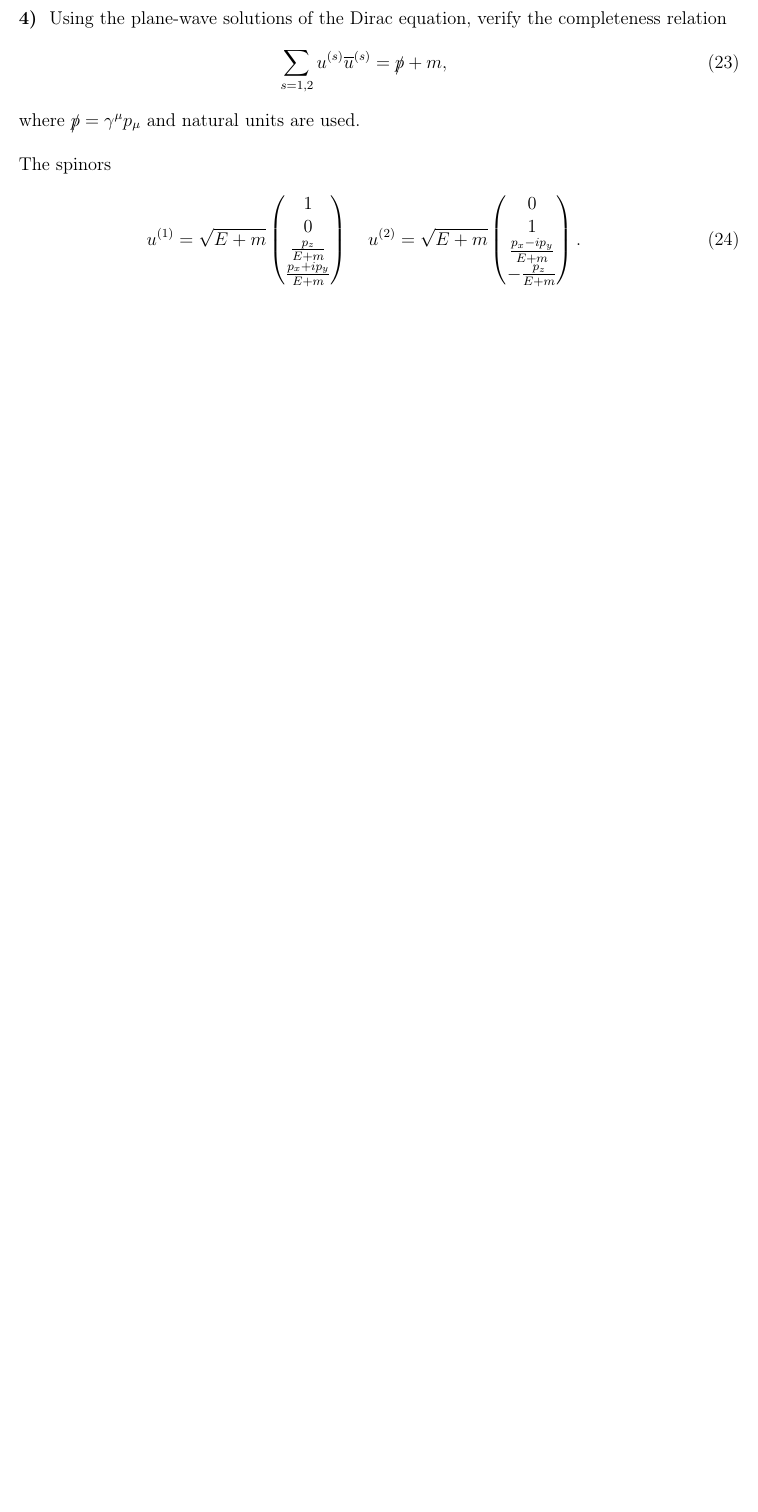
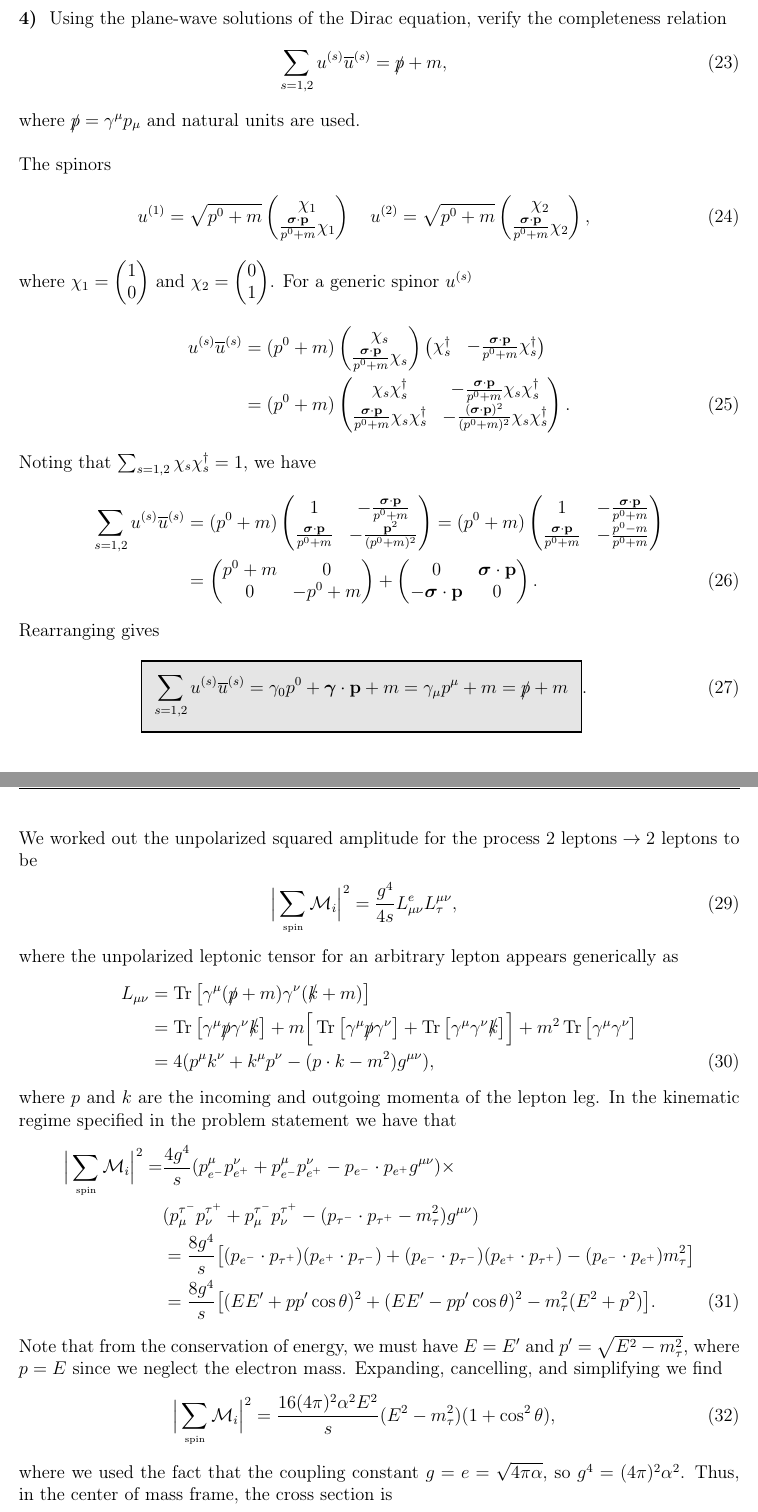
Before and after one commit to rwhitehill/Nuclear-Particle-Physics22, a LaTeX problem sheet (HW4/HW4_11-29.tex): part of page 4 of 4 before the commit and two parts of pages 4 and 5 of 5 after it, the two joined at a grey line, cut so that both start at the same text, the shorter picture padded with empty space. Compiled offline with pdfLaTeX.

Commit message:
update HW 4

```diff
--- a/HW4/HW4_11-29.tex
+++ b/HW4/HW4_11-29.tex
@@ -228,16 +228,65 @@ where $\slashed{p} = \gamma^{\mu}p_{\mu}$ and natural units are used.
 The spinors
 \begin{eqnarray}
     \label{eq:particle-spinors}
-    u^{(1)} = \sqrt{E + m}
+    u^{(1)} = \sqrt{p^{0} + m}
     \begin{pmatrix}
-        1 \\ 0 \\ \frac{p_{z}}{E + m} \\ \frac{p_{x} + ip_{y}}{E + m}
+        \chi_1 \\ \frac{ \boldsymbol{\sigma} \cdot \mathbf{p} }{p^{0} + m} \chi_1
     \end{pmatrix}
     \quad
     u^{(2)} =
-    \sqrt{E + m}
+    \sqrt{p^{0} + m}
     \begin{pmatrix}
-    0 \\ 1 \\ \frac{p_{x} - ip_{y}}{E + m} \\ - \frac{p_{z}}{E + m}
+        \chi_2 \\ \frac{ \boldsymbol{\sigma} \cdot \mathbf{p} }{p^{0} + m} \chi_2
     \end{pmatrix}
+,\end{eqnarray}
+where $\displaystyle \chi_1 = \begin{pmatrix} 1 \\ 0 \end{pmatrix}$ and $\displaystyle \chi_2 = \begin{pmatrix} 0 \\ 1 \end{pmatrix}$.
+For a generic spinor $u^{(s)}$
+\begin{align}
+    \label{eq:completeness-work}
+    u^{(s)} \overline{u}^{(s)} &= (p^{0} + m)
+    \begin{pmatrix}
+        \chi_{s} \\ \frac{ \boldsymbol{\sigma} \cdot \mathbf{p} }{p^{0} + m} \chi_{s}
+    \end{pmatrix}
+    \begin{pmatrix}
+        \chi_{s}^{\dagger} & -\frac{ \boldsymbol{\sigma} \cdot \mathbf{p} }{p^{0} + m} \chi_{s}^{\dagger}
+    \end{pmatrix} \notag \\
+                               &= (p^{0} + m)
+                               \begin{pmatrix}
+                                   \chi_{s} \chi_{s}^{\dagger} & - \frac{ \boldsymbol{\sigma} \cdot \mathbf{p} }{p^{0} + m} \chi_{s} \chi_{s}^{\dagger} \\
+                                   \frac{ \boldsymbol{\sigma} \cdot \mathbf{p} }{p^{0} + m} \chi_{s} \chi_{s}^{\dagger} & - \frac{ (\boldsymbol{\sigma} \cdot \mathbf{p})^2 }{(p^{0} + m)^2} \chi_{s} \chi_{s}^{\dagger}
+                               \end{pmatrix}
+.\end{align}
+Noting that $\sum_{s=1,2} \chi_{s}\chi_{s}^{\dagger} = 1$, we have
+\begin{align}
+    \label{eq:completeness-work-2}
+    \sum_{s=1,2} u^{(s)} \overline{u}^{(s)} &= (p^{0} + m)
+    \begin{pmatrix}
+        1 & -\frac{ \boldsymbol{\sigma} \cdot \mathbf{p} }{p^{0} + m} \\
+        \frac{ \boldsymbol{\sigma} \cdot \mathbf{p} }{p^{0} + m} & -\frac{ \mathbf{p}^2 }{(p^{0} + m)^2}
+    \end{pmatrix}
+    =
+    (p^{0} + m)
+    \begin{pmatrix}
+        1 & -\frac{ \boldsymbol{\sigma} \cdot \mathbf{p} }{p^{0} + m} \\
+        \frac{ \boldsymbol{\sigma} \cdot \mathbf{p} }{p^{0} + m} & - \frac{p^{0} - m}{p^{0} + m}
+    \end{pmatrix} \notag \\
+                                            &=
+                                            \begin{pmatrix}
+                                                p^{0} + m & 0 \\
+                                                0 & -p^{0} + m
+                                            \end{pmatrix}
+                                            +
+                                            \begin{pmatrix}
+                                                0 & \boldsymbol{\sigma} \cdot \mathbf{p} \\
+                                                - \boldsymbol{\sigma} \cdot \mathbf{p} & 0
+                                            \end{pmatrix}
+.\end{align}
+Rearranging gives
+\begin{eqnarray}
+    \label{eq:completeness-result}
+    \eqbox{
+        \sum_{s=1,2} u^{(s)} \overline{u}^{(s)} = \gamma_0 p^{0} + \boldsymbol{\gamma} \cdot \mathbf{p} + m = \gamma_{\mu}p^{\mu} + m = \slashed{p} + m
+}
 .\end{eqnarray}
 
 
@@ -249,7 +298,41 @@ In class we calculated the differential cross section for $e^{+}e^{-} \rightarro
     \dv{\sigma}{\Omega} = \frac{\alpha^2}{4s}(1 + \cos^2{\theta})
 ,\end{eqnarray}
 where $s$ is the total energy squared in the center of mass, $\theta$ is the angle between the $e^{-}$ and $\mu^{-}$ in the center of mass, and where we ignored the electron and muon masses.
-Redo the calculuation for $e^{+}e^{-} \rightarrow \tau^{+}\tau^{-}$ for an energy range in which the electron mass can be ignored, but no the $\tau$ mass .
+Redo the calculuation for $e^{+}e^{-} \rightarrow \tau^{+}\tau^{-}$ for an energy range in which the electron mass can be ignored, but not the $\tau$ mass .
 In particular, what is the factor by which the \textit{total} cross section is suppressed by the $\tau$ mass for the case in which the colliding electron and positron each have an energy of \SI{2}{\GeV}.
 }
 
+We worked out the unpolarized squared amplitude for the process $2 ~ \mbox{leptons} \rightarrow 2~\mbox{leptons}$ to be
+\begin{eqnarray}
+    \label{eq:lep-ampsq}
+    \Big| \sum_{\mbox{\tiny spin}} \mathcal{M}_{i} \Big|^2 = \frac{g^{4}}{4s} L_{\mu\nu}^{e} L_{\tau}^{\mu\nu}
+,\end{eqnarray}
+where the unpolarized leptonic tensor for an arbitrary lepton appears generically as
+\begin{align}
+    \label{eq:lep-tensor}
+    L_{\mu\nu} &= \Tr\big[ \gamma^{\mu}(\slashed{p} + m)\gamma^{\nu}(\slashed{k} + m) \big] \notag \\
+               &= \Tr\big[ \gamma^{\mu}\slashed{p}\gamma^{\nu}\slashed{k} \big] + m \Big[ \Tr\big[ \gamma^{\mu}\slashed{p}\gamma^{\nu} \big] + \Tr\big[ \gamma^{\mu}\gamma^{\nu}\slashed{k} \big] \Big] + m^2 \Tr\big[ \gamma^{\mu}\gamma^{\nu} \big] \notag \\
+               &= 4( p^{\mu}k^{\nu} + k^{\mu}p^{\nu} - (p \cdot k - m^2) g^{\mu\nu} )
+,\end{align}
+where $p$ and $k$ are the incoming and outgoing momenta of the lepton leg.
+In the kinematic regime specified in the problem statement we have that
+\begin{align}
+    \label{eq:lep-ampsq-2}
+    \Big| \sum_{\mbox{\tiny spin}} \mathcal{M}_{i} \Big|^2 =& \frac{4g^{4}}{s} ( p_{e^{-}}^{\mu} p_{e^{+}}^{\nu} + p_{e^{-}}^{\mu} p_{e^{+}}^{\nu} - p_{e^{-}} \cdot p_{e^{+}} g^{\mu\nu} ) \times \notag \\
+    &( p^{\tau^{-}}_{\mu} p^{\tau^{+}}_{\nu} + p^{\tau^{-}}_{\mu} p^{\tau^{+}}_{\nu} - (p_{\tau^{-}} \cdot p_{\tau^{+}} - m_{\tau}^2) g^{\mu\nu} ) \notag \\
+    &= \frac{8g^{4}}{s} \big[ (p_{e^{-}} \cdot p_{\tau^{+}})(p_{e^{+}} \cdot p_{\tau^{-}}) + (p_{e^{-}} \cdot p_{\tau^{-}})(p_{e^{+}} \cdot p_{\tau^{+}}) - ( p_{e^{-}} \cdot p_{e^{+}} ) m_{\tau}^2 \big] \notag \\
+    &= \frac{8g^{4}}{s} \big[ ( E E' + p p' \cos{\theta} )^2 + ( E E' - p p'\cos{\theta} )^2  - m_{\tau}^2( E^2 + p^2 ) \big]
+.\end{align}
+Note that from the conservation of energy, we must have $E = E'$ and $p' = \sqrt{E^2 -  m_{\tau}^2}$, where $p = E$ since we neglect the electron mass.
+Expanding, cancelling, and simplifying we find
+\begin{eqnarray}
+    \label{eq:lep-ampsq-3}
+    \Big| \sum_{\mbox{\tiny spin}} \mathcal{M}_{i} \Big|^2 = \frac{16 (4\pi)^2 \alpha^2 E^2}{s} (E^2 - m_{\tau}^2) (1 + \cos^2{\theta})
+,\end{eqnarray}
+where we used the fact that the coupling constant $g = e = \sqrt{4 \pi \alpha}$, so $g^{4} = (4 \pi)^2 \alpha^2$.
+Thus, in the center of mass frame, the cross section is
+\begin{align}
+    \label{eq:xsec-etau}
+    \dv{\sigma}{\Omega} &= \frac{1}{4} \frac{1}{64 \pi^2 (4E^2)} \frac{\sqrt{E^2 - m_{\tau}^2}}{E} \frac{256 \pi^2 \alpha^2 E^2}{s} (E^2 - m_{\tau}^2)(1 + \cos^2{\theta}) \notag \\
+                        &= \eqbox{ \frac{\alpha^2}{4s} (1 + \cos^2{\theta}) \Big[ 1 - \Big(\frac{m_{\tau}}{E} \Big)^2 \Big]^{3/2} }
+.\end{align}
```
Also changed, not shown: HW4/HW4_11-29.pdf, HW4/HW4_11-29.tex (8 more changed lines), 1 other file.
